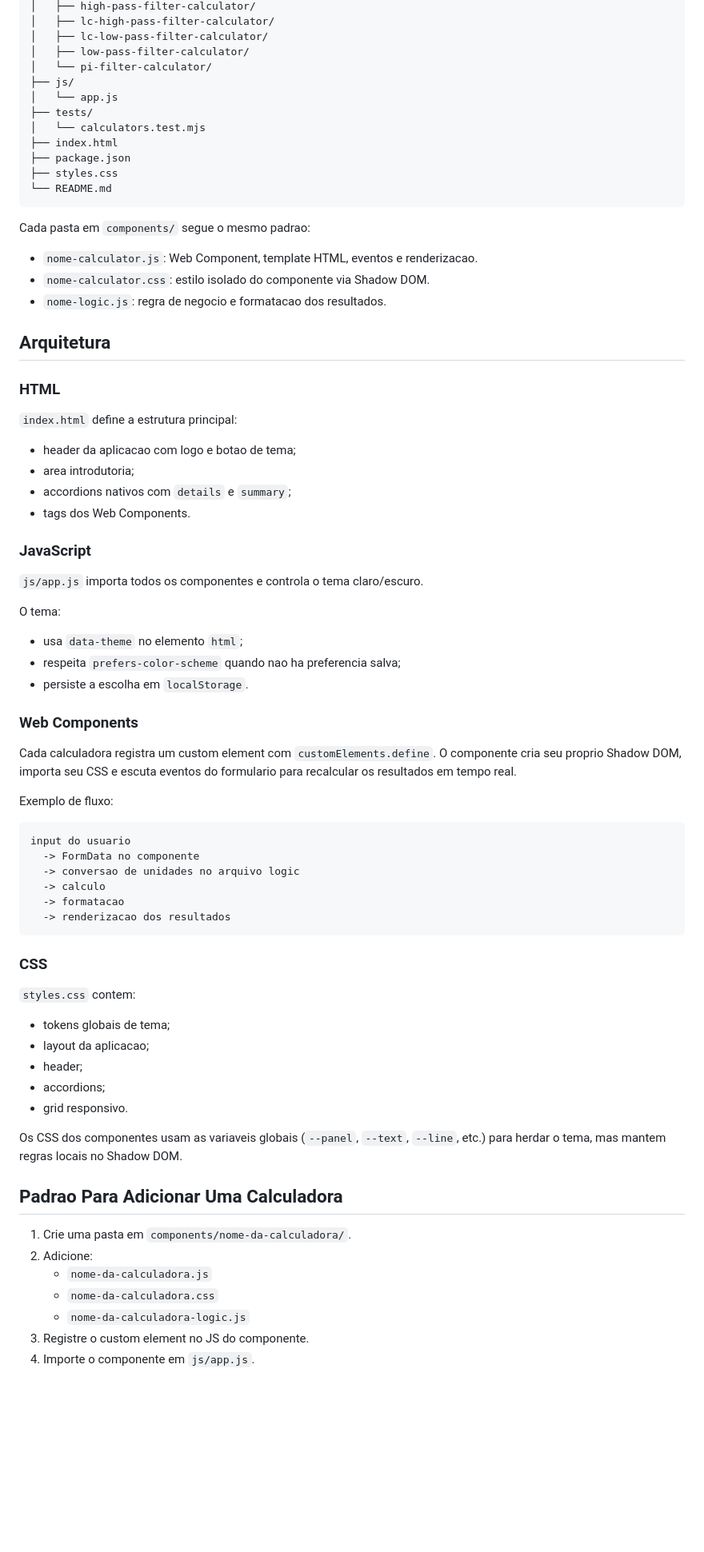
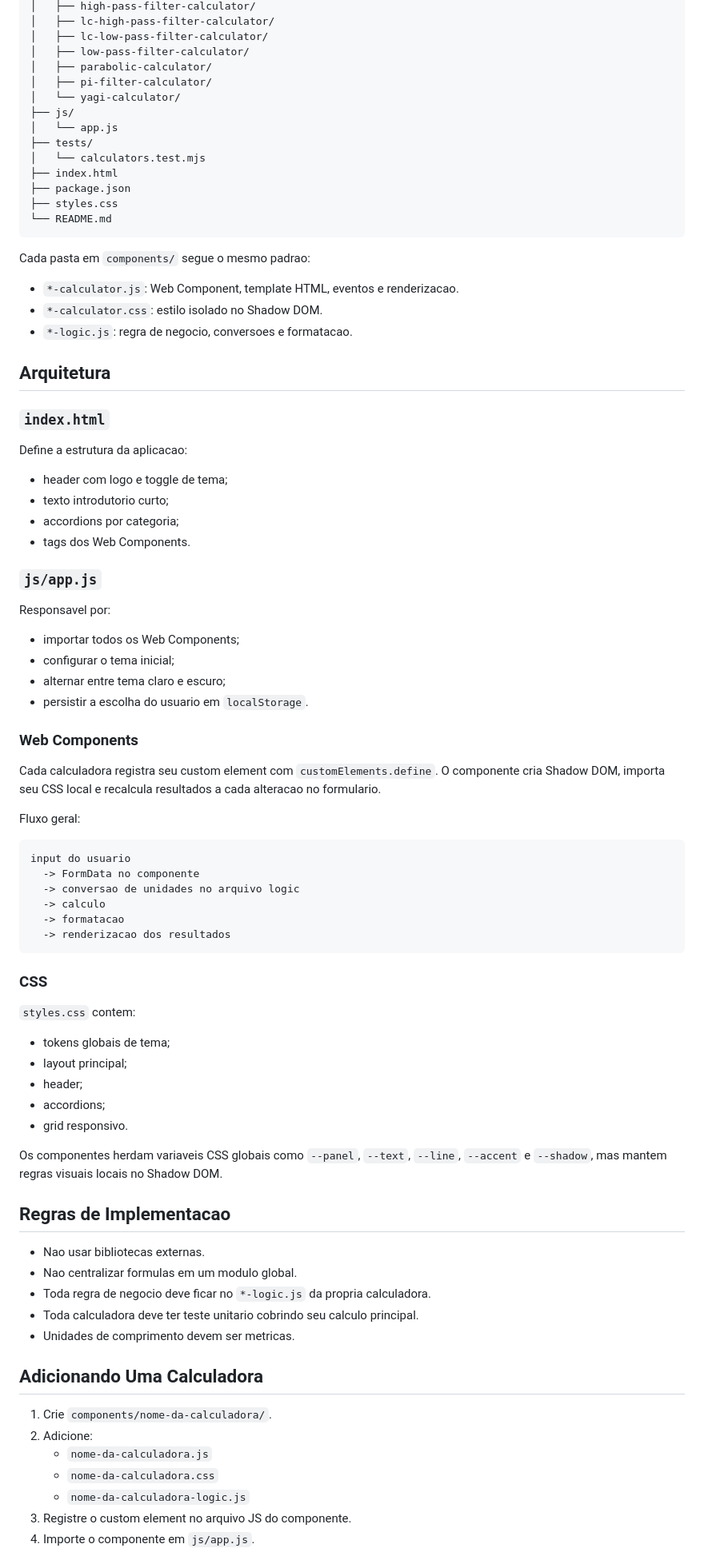
Before and after one commit to EltonBR/ham-radio-tools, a Markdown page: README.md, the part around one of its changes. Shown at 80% size. Drawn GitHub-style; blank space fills up the shorter version.

````diff
--- a/README.md
+++ b/README.md
@@ -62,7 +83,9 @@ A calculadora Yagi usa uma imagem de referencia salva em
 │   ├── lc-high-pass-filter-calculator/
 │   ├── lc-low-pass-filter-calculator/
 │   ├── low-pass-filter-calculator/
-│   └── pi-filter-calculator/
+│   ├── parabolic-calculator/
+│   ├── pi-filter-calculator/
+│   └── yagi-calculator/
 ├── js/
 │   └── app.js
 ├── tests/
@@ -75,38 +98,37 @@ A calculadora Yagi usa uma imagem de referencia salva em
 
 Cada pasta em `components/` segue o mesmo padrao:
 
-- `nome-calculator.js`: Web Component, template HTML, eventos e renderizacao.
-- `nome-calculator.css`: estilo isolado do componente via Shadow DOM.
-- `nome-logic.js`: regra de negocio e formatacao dos resultados.
+- `*-calculator.js`: Web Component, template HTML, eventos e renderizacao.
+- `*-calculator.css`: estilo isolado no Shadow DOM.
+- `*-logic.js`: regra de negocio, conversoes e formatacao.
 
 ## Arquitetura
 
-### HTML
+### `index.html`
 
-`index.html` define a estrutura principal:
+Define a estrutura da aplicacao:
 
-- header da aplicacao com logo e botao de tema;
-- area introdutoria;
-- accordions nativos com `details` e `summary`;
+- header com logo e toggle de tema;
+- texto introdutorio curto;
+- accordions por categoria;
 - tags dos Web Components.
 
-### JavaScript
+### `js/app.js`
 
-`js/app.js` importa todos os componentes e controla o tema claro/escuro.
+Responsavel por:
 
-O tema:
-
-- usa `data-theme` no elemento `html`;
-- respeita `prefers-color-scheme` quando nao ha preferencia salva;
-- persiste a escolha em `localStorage`.
+- importar todos os Web Components;
+- configurar o tema inicial;
+- alternar entre tema claro e escuro;
+- persistir a escolha do usuario em `localStorage`.
 
 ### Web Components
 
-Cada calculadora registra um custom element com `customElements.define`.
-O componente cria seu proprio Shadow DOM, importa seu CSS e escuta eventos do
-formulario para recalcular os resultados em tempo real.
+Cada calculadora registra seu custom element com `customElements.define`.
+O componente cria Shadow DOM, importa seu CSS local e recalcula resultados a
+cada alteracao no formulario.
 
-Exemplo de fluxo:
+Fluxo geral:
 
 ```text
 input do usuario
@@ -122,20 +144,28 @@ input do usuario
 `styles.css` contem:
 
 - tokens globais de tema;
-- layout da aplicacao;
+- layout principal;
 - header;
 - accordions;
 - grid responsivo.
 
-Os CSS dos componentes usam as variaveis globais (`--panel`, `--text`,
-`--line`, etc.) para herdar o tema, mas mantem regras locais no Shadow DOM.
+Os componentes herdam variaveis CSS globais como `--panel`, `--text`, `--line`,
+`--accent` e `--shadow`, mas mantem regras visuais locais no Shadow DOM.
 
-## Padrao Para Adicionar Uma Calculadora
+## Regras de Implementacao
 
-1. Crie uma pasta em `components/nome-da-calculadora/`.
+- Nao usar bibliotecas externas.
+- Nao centralizar formulas em um modulo global.
+- Toda regra de negocio deve ficar no `*-logic.js` da propria calculadora.
+- Toda calculadora deve ter teste unitario cobrindo seu calculo principal.
+- Unidades de comprimento devem ser metricas.
+
+## Adicionando Uma Calculadora
+
+1. Crie `components/nome-da-calculadora/`.
 2. Adicione:
    - `nome-da-calculadora.js`
    - `nome-da-calculadora.css`
    - `nome-da-calculadora-logic.js`
-3. Registre o custom element no JS do componente.
+3. Registre o custom element no arquivo JS do componente.
 4. Importe o componente em `js/app.js`.
````
Also changed, not shown: other parts of README.md (+63 -32 lines).
